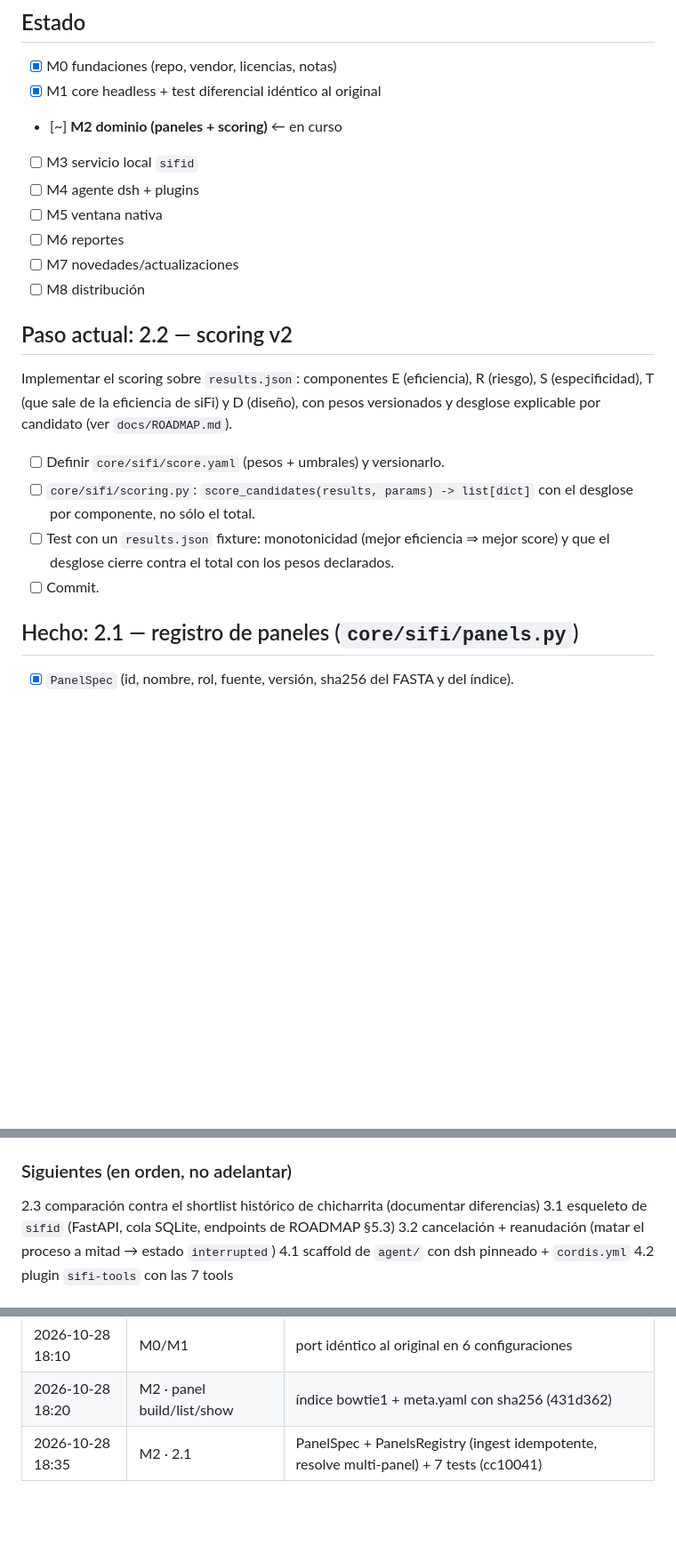
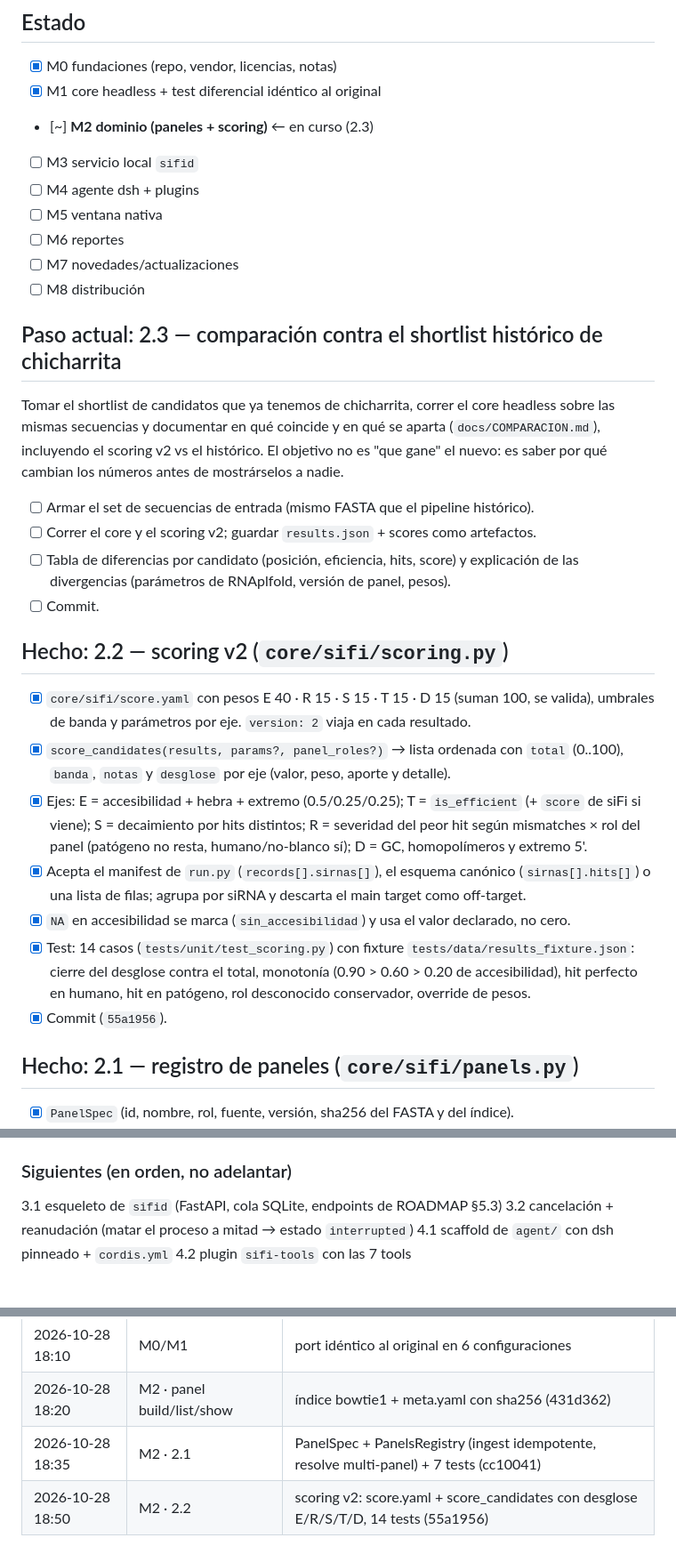
Before and after one commit to MegaterioPampeano/sifi-desk, a Markdown page: NEXT.md, 3 parts joined by grey strips. Shown at 89% size. Rendered like a GitHub page; blank space fills up the shorter version.

Commit message:
docs: NEXT.md — 2.2 cerrado, paso actual 2.3

```diff
--- a/NEXT.md
+++ b/NEXT.md
@@ -17,7 +17,7 @@
 
 - [x] M0 fundaciones (repo, vendor, licencias, notas)
 - [x] M1 core headless + test diferencial idéntico al original
-- [~] **M2 dominio (paneles + scoring)** ← en curso
+- [~] **M2 dominio (paneles + scoring)** ← en curso (2.3)
 - [ ] M3 servicio local `sifid`
 - [ ] M4 agente dsh + plugins
 - [ ] M5 ventana nativa
@@ -25,18 +25,36 @@
 - [ ] M7 novedades/actualizaciones
 - [ ] M8 distribución
 
-## Paso actual: 2.2 — scoring v2
+## Paso actual: 2.3 — comparación contra el shortlist histórico de chicharrita
 
-Implementar el scoring sobre `results.json`: componentes E (eficiencia), R (riesgo),
-S (especificidad), T (que sale de la eficiencia de siFi) y D (diseño), con pesos
-versionados y desglose explicable por candidato (ver `docs/ROADMAP.md`).
+Tomar el shortlist de candidatos que ya tenemos de chicharrita, correr el core headless
+sobre las mismas secuencias y documentar en qué coincide y en qué se aparta
+(`docs/COMPARACION.md`), incluyendo el scoring v2 vs el histórico. El objetivo no es
+"que gane" el nuevo: es saber por qué cambian los números antes de mostrárselos a nadie.
 
-* [ ] Definir `core/sifi/score.yaml` (pesos + umbrales) y versionarlo.
-* [ ] `core/sifi/scoring.py`: `score_candidates(results, params) -> list[dict]` con el
-      desglose por componente, no sólo el total.
-* [ ] Test con un `results.json` fixture: monotonicidad (mejor eficiencia ⇒ mejor score)
-      y que el desglose cierre contra el total con los pesos declarados.
+* [ ] Armar el set de secuencias de entrada (mismo FASTA que el pipeline histórico).
+* [ ] Correr el core y el scoring v2; guardar `results.json` + scores como artefactos.
+* [ ] Tabla de diferencias por candidato (posición, eficiencia, hits, score) y explicación
+      de las divergencias (parámetros de RNAplfold, versión de panel, pesos).
 * [ ] Commit.
+
+## Hecho: 2.2 — scoring v2 (`core/sifi/scoring.py`)
+
+* [x] `core/sifi/score.yaml` con pesos E 40 · R 15 · S 15 · T 15 · D 15 (suman 100, se valida),
+      umbrales de banda y parámetros por eje. `version: 2` viaja en cada resultado.
+* [x] `score_candidates(results, params?, panel_roles?)` → lista ordenada con `total` (0..100),
+      `banda`, `notas` y `desglose` por eje (valor, peso, aporte y detalle).
+* [x] Ejes: E = accesibilidad + hebra + extremo (0.5/0.25/0.25); T = `is_efficient` (+ `score`
+      de siFi si viene); S = decaimiento por hits distintos; R = severidad del peor hit según
+      mismatches × rol del panel (patógeno no resta, humano/no-blanco sí); D = GC, homopolímeros
+      y extremo 5'.
+* [x] Acepta el manifest de `run.py` (`records[].sirnas[]`), el esquema canónico (`sirnas[].hits[]`)
+      o una lista de filas; agrupa por siRNA y descarta el main target como off-target.
+* [x] `NA` en accesibilidad se marca (`sin_accesibilidad`) y usa el valor declarado, no cero.
+* [x] Test: 14 casos (`tests/unit/test_scoring.py`) con fixture `tests/data/results_fixture.json`:
+      cierre del desglose contra el total, monotonía (0.90 > 0.60 > 0.20 de accesibilidad),
+      hit perfecto en humano, hit en patógeno, rol desconocido conservador, override de pesos.
+* [x] Commit (`55a1956`).
 
 ## Hecho: 2.1 — registro de paneles (`core/sifi/panels.py`)
 
@@ -51,7 +69,6 @@ versionados y desglose explicable por candidato (ver `docs/ROADMAP.md`).
 
 ### Siguientes (en orden, no adelantar)
 
-2.3 comparación contra el shortlist histórico de chicharrita (documentar diferencias)
 3.1 esqueleto de `sifid` (FastAPI, cola SQLite, endpoints de ROADMAP §5.3)
 3.2 cancelación + reanudación (matar el proceso a mitad → estado `interrupted`)
 4.1 scaffold de `agent/` con dsh pinneado + `cordis.yml`
@@ -64,3 +81,4 @@ versionados y desglose explicable por candidato (ver `docs/ROADMAP.md`).
 | 2026-10-28 18:10 | M0/M1 | port idéntico al original en 6 configuraciones |
 | 2026-10-28 18:20 | M2 · panel build/list/show | índice bowtie1 + meta.yaml con sha256 (431d362) |
 | 2026-10-28 18:35 | M2 · 2.1 | PanelSpec + PanelsRegistry (ingest idempotente, resolve multi-panel) + 7 tests (cc10041) |
+| 2026-10-28 18:50 | M2 · 2.2 | scoring v2: score.yaml + score_candidates con desglose E/R/S/T/D, 14 tests (55a1956) |
```
